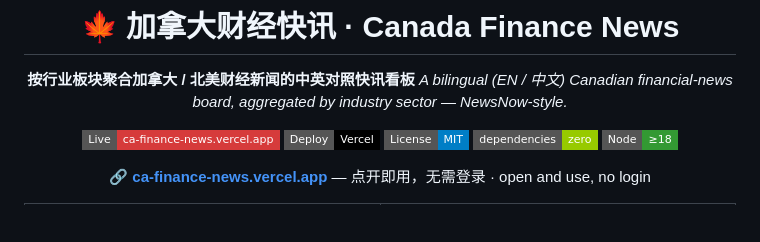
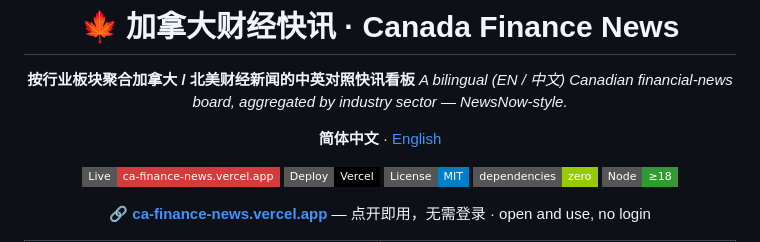
Before and after one commit to savi728/ca-finance-news, a Markdown page: README.md, the part around the change. GitHub-like rendering; badges without logos; blank space fills up the shorter version.

Commit message:
docs: 新增英文版 README.en.md + 顶部语言切换链接
Co-Authored-By: Claude Opus 4.8 (1M context) <noreply@anthropic.com>

```diff
--- a/README.md
+++ b/README.md
@@ -4,6 +4,8 @@
 
 **按行业板块聚合加拿大 / 北美财经新闻的中英对照快讯看板**
 *A bilingual (EN / 中文) Canadian financial-news board, aggregated by industry sector — NewsNow-style.*
+
+**简体中文** · [English](./README.en.md)
 
 [![Live Demo](https://img.shields.io/badge/Live-ca--finance--news.vercel.app-d63b3b?style=flat-square&logo=vercel&logoColor=white)](https://ca-finance-news.vercel.app)
 [![Deploy](https://img.shields.io/badge/Deploy-Vercel-black?style=flat-square&logo=vercel)](https://vercel.com/new/clone?repository-url=https://github.com/savi728/ca-finance-news)
```
Also changed, not shown: README.en.md (added, +113 -0 lines).
